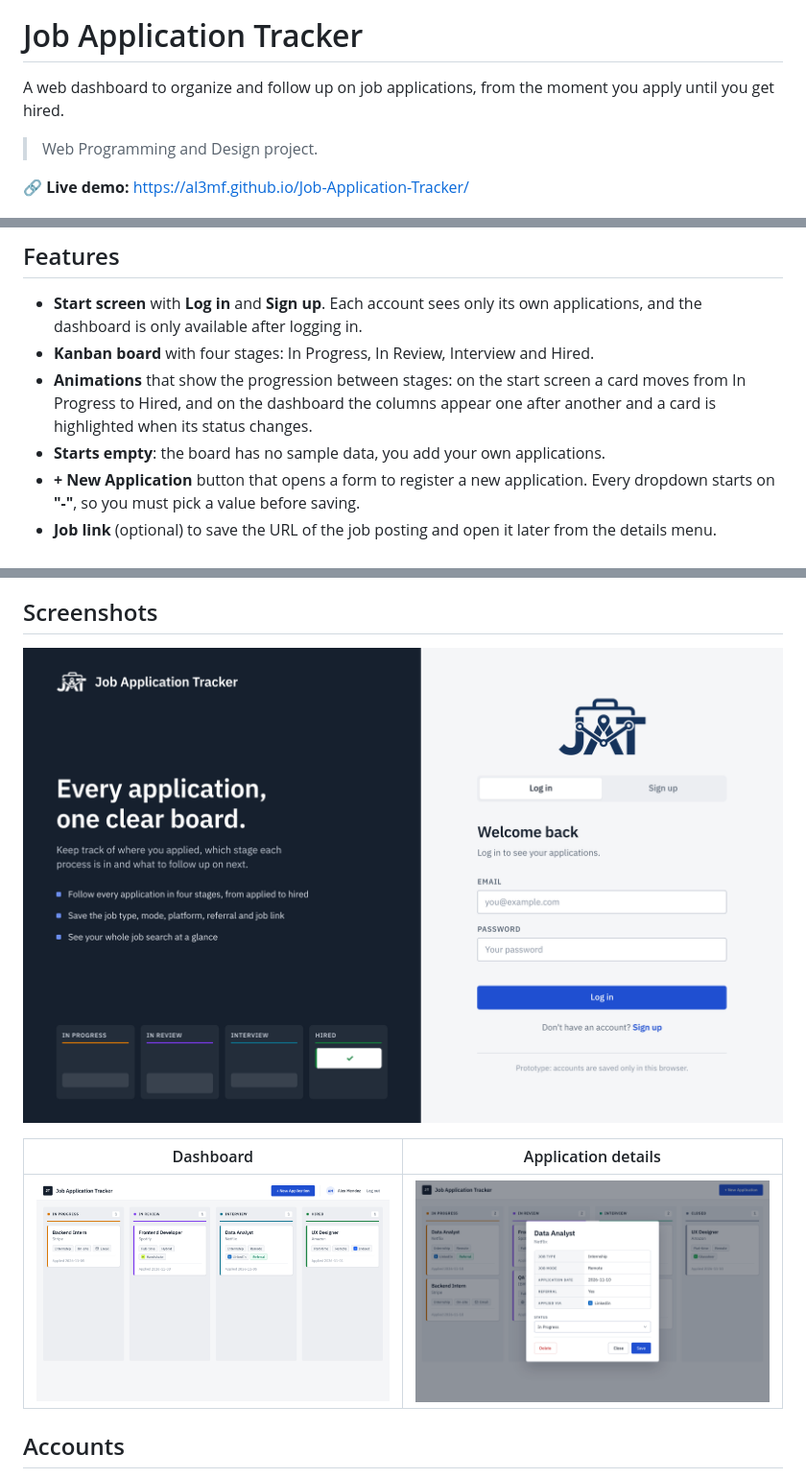
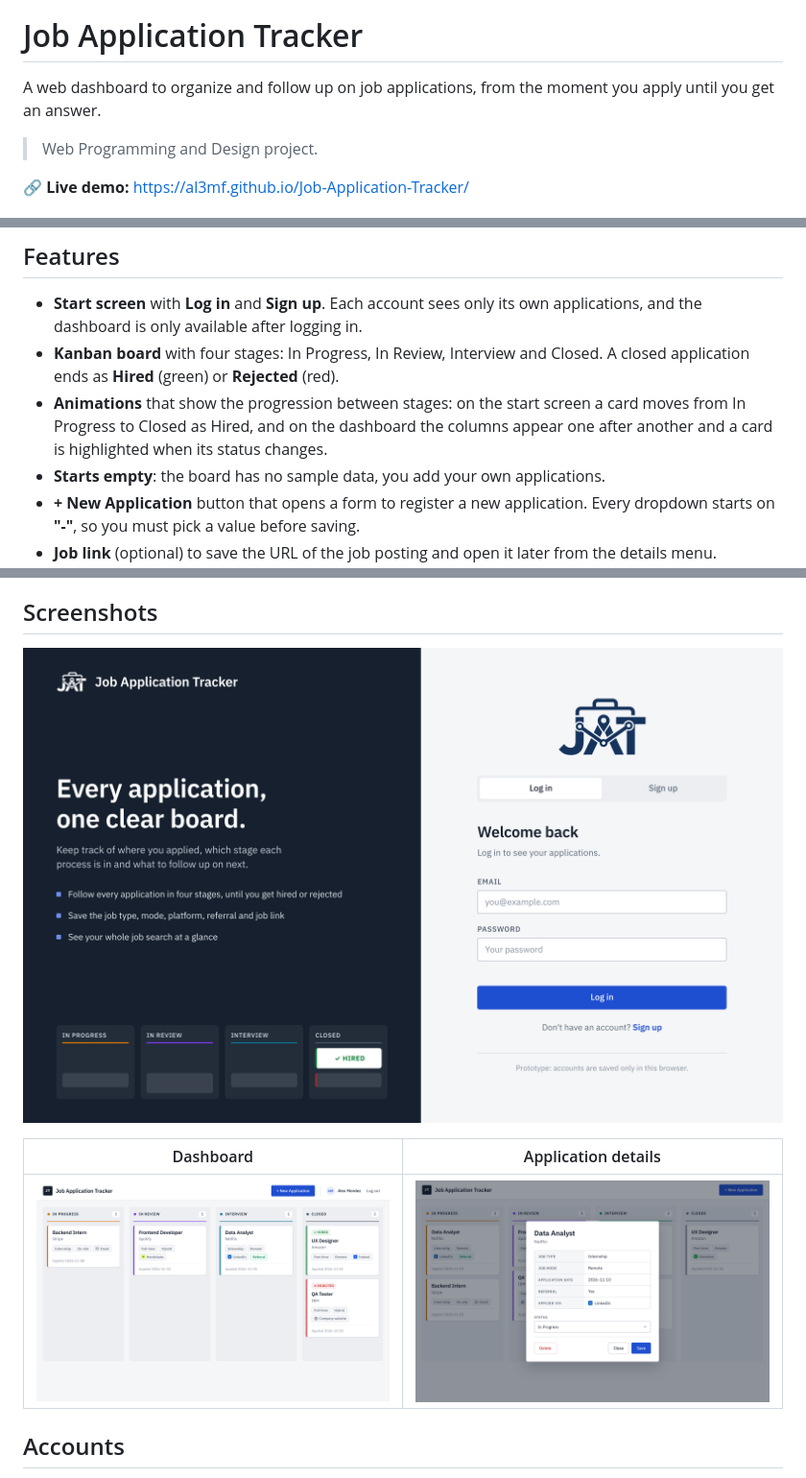
Before and after one commit to Al3mf/Job-Application-Tracker, a Markdown page: README.md, 3 parts joined by grey strips. Shown at 96% size. GitHub-like rendering; pictures changed too: docs/dashboard.png, docs/login.png.

```diff
--- a/README.md
+++ b/README.md
@@ -2,7 +2,7 @@
 
 # Job Application Tracker
 
-A web dashboard to organize and follow up on job applications, from the moment you apply until you get hired.
+A web dashboard to organize and follow up on job applications, from the moment you apply until you get an answer.
 
 > Web Programming and Design project.
 
@@ -38,8 +38,8 @@ Looking for a job or internship means sending many applications through differen
 ## Features
 
 - **Start screen** with **Log in** and **Sign up**. Each account sees only its own applications, and the dashboard is only available after logging in.
-- **Kanban board** with four stages: In Progress, In Review, Interview and Hired.
-- **Animations** that show the progression between stages: on the start screen a card moves from In Progress to Hired, and on the dashboard the columns appear one after another and a card is highlighted when its status changes.
+- **Kanban board** with four stages: In Progress, In Review, Interview and Closed. A closed application ends as **Hired** (green) or **Rejected** (red).
+- **Animations** that show the progression between stages: on the start screen a card moves from In Progress to Closed as Hired, and on the dashboard the columns appear one after another and a card is highlighted when its status changes.
 - **Starts empty**: the board has no sample data, you add your own applications.
 - **+ New Application** button that opens a form to register a new application. Every dropdown starts on **"-"**, so you must pick a value before saving.
 - **Job link** (optional) to save the URL of the job posting and open it later from the details menu.
```
Also changed, not shown: other parts of README.md (+2 -2 lines), 4 other files.
